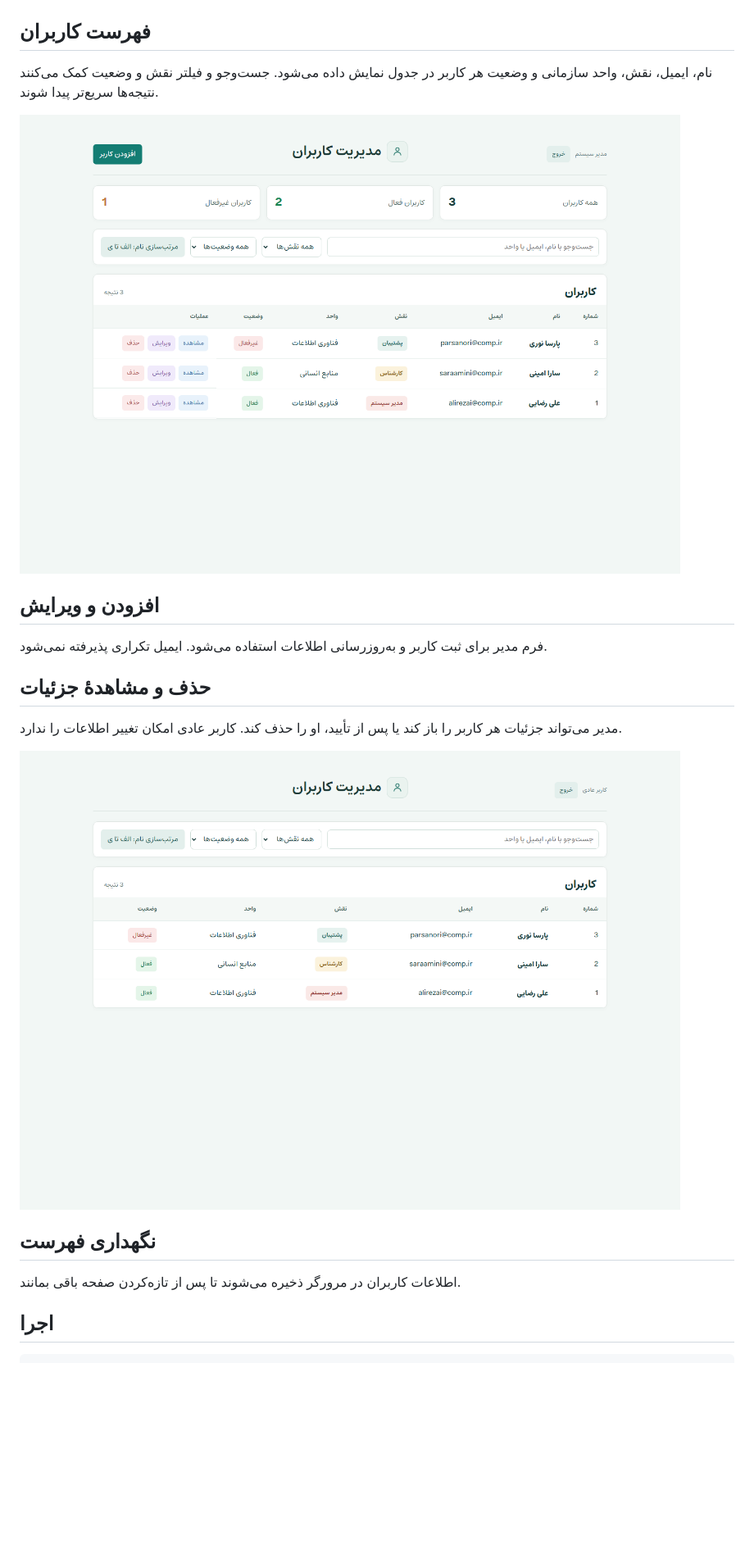
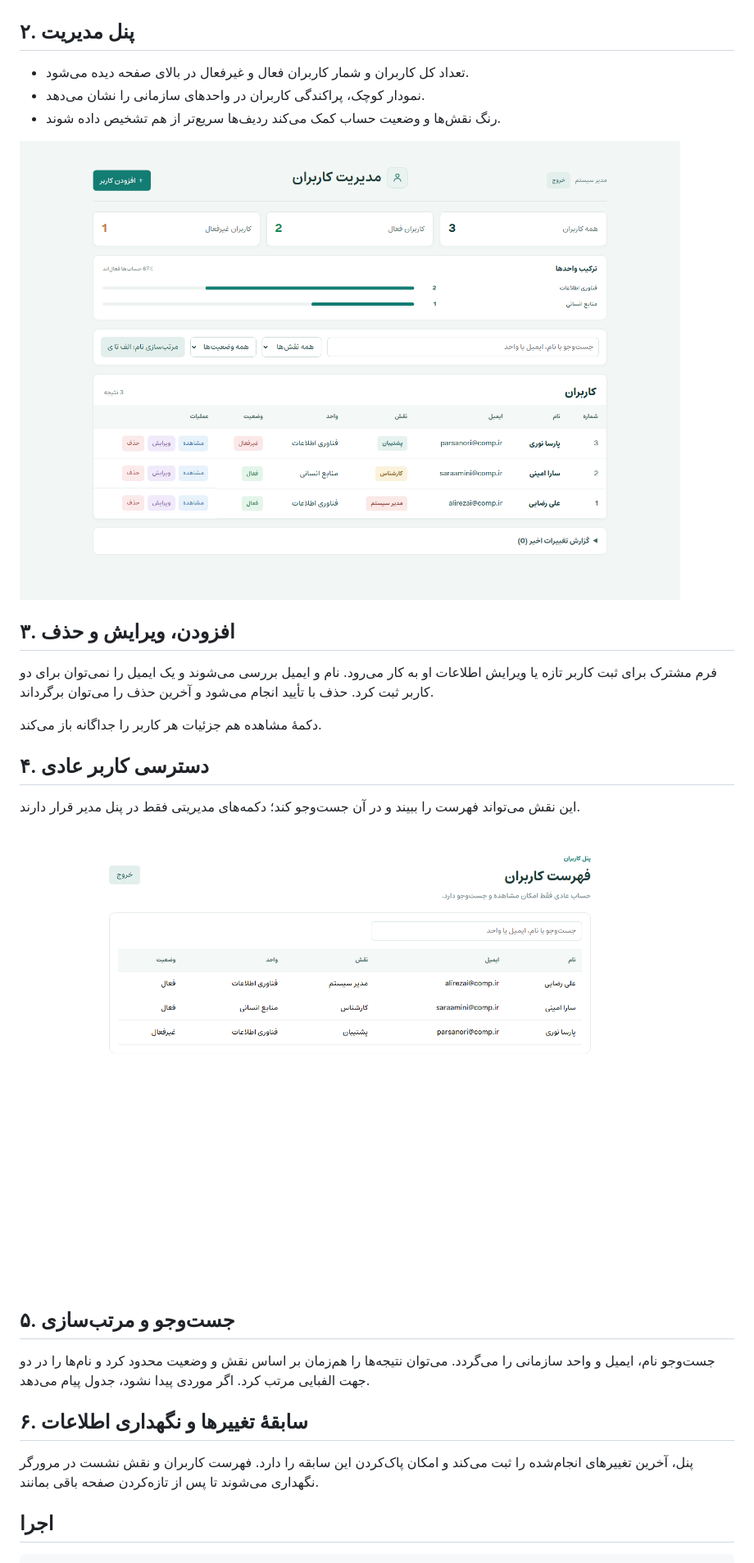
Before and after one commit to alirezaakj/users-task-angular, a Markdown page: README.md, the part around one of its changes. Shown at 82% size. GitHub-like rendering; pictures changed too: docs/regular-user-list.png, docs/user-management-dashboard.png; blank space fills up the shorter version.

Commit message:
Revert "Simplify user management to core task features"
This reverts commit 230f468bacf2d4453b8711b5df25f9c8246a6fe2.

```diff
--- a/README.md
+++ b/README.md
@@ -8,7 +8,9 @@
 
 ![صفحهٔ ورود](docs/login-view.png)
 
-## فهرست کاربران
+## ۲. پنل مدیریت
 
-نام، ایمیل، نقش، واحد سازمانی و وضعیت هر کاربر در جدول نمایش داده می‌شود. جست‌وجو و فیلتر نقش و وضعیت کمک می‌کنند نتیجه‌ها سریع‌تر پیدا شوند.
+- تعداد کل کاربران و شمار کاربران فعال و غیرفعال در بالای صفحه دیده می‌شود.
+- نمودار کوچک، پراکندگی کاربران در واحدهای سازمانی را نشان می‌دهد.
+- رنگ نقش‌ها و وضعیت حساب کمک می‌کند ردیف‌ها سریع‌تر از هم تشخیص داده شوند.
 
@@ -16,17 +18,23 @@
 
-## افزودن و ویرایش
+## ۳. افزودن، ویرایش و حذف
 
-فرم مدیر برای ثبت کاربر و به‌روزرسانی اطلاعات استفاده می‌شود. ایمیل تکراری پذیرفته نمی‌شود.
+فرم مشترک برای ثبت کاربر تازه یا ویرایش اطلاعات او به کار می‌رود. نام و ایمیل بررسی می‌شوند و یک ایمیل را نمی‌توان برای دو کاربر ثبت کرد. حذف با تأیید انجام می‌شود و آخرین حذف را می‌توان برگرداند.
 
-## حذف و مشاهدهٔ جزئیات
+دکمهٔ مشاهده هم جزئیات هر کاربر را جداگانه باز می‌کند.
 
-مدیر می‌تواند جزئیات هر کاربر را باز کند یا پس از تأیید، او را حذف کند. کاربر عادی امکان تغییر اطلاعات را ندارد.
+## ۴. دسترسی کاربر عادی
 
-![نمای کاربر عادی](docs/regular-user-list.png)
+این نقش می‌تواند فهرست را ببیند و در آن جست‌وجو کند؛ دکمه‌های مدیریتی فقط در پنل مدیر قرار دارند.
 
-## نگهداری فهرست
+![فهرست فقط‌خواندنی](docs/regular-user-list.png)
 
-اطلاعات کاربران در مرورگر ذخیره می‌شوند تا پس از تازه‌کردن صفحه باقی بمانند.
+## ۵. جست‌وجو و مرتب‌سازی
+
+جست‌وجو نام، ایمیل و واحد سازمانی را می‌گردد. می‌توان نتیجه‌ها را هم‌زمان بر اساس نقش و وضعیت محدود کرد و نام‌ها را در دو جهت الفبایی مرتب کرد. اگر موردی پیدا نشود، جدول پیام می‌دهد.
+
+## ۶. سابقهٔ تغییرها و نگهداری اطلاعات
+
+پنل، آخرین تغییرهای انجام‌شده را ثبت می‌کند و امکان پاک‌کردن این سابقه را دارد. فهرست کاربران و نقش نشست در مرورگر نگهداری می‌شوند تا پس از تازه‌کردن صفحه باقی بمانند.
 
 ## اجرا
 
```
Also changed, not shown: other parts of README.md (+4 -4 lines), 13 other files.
